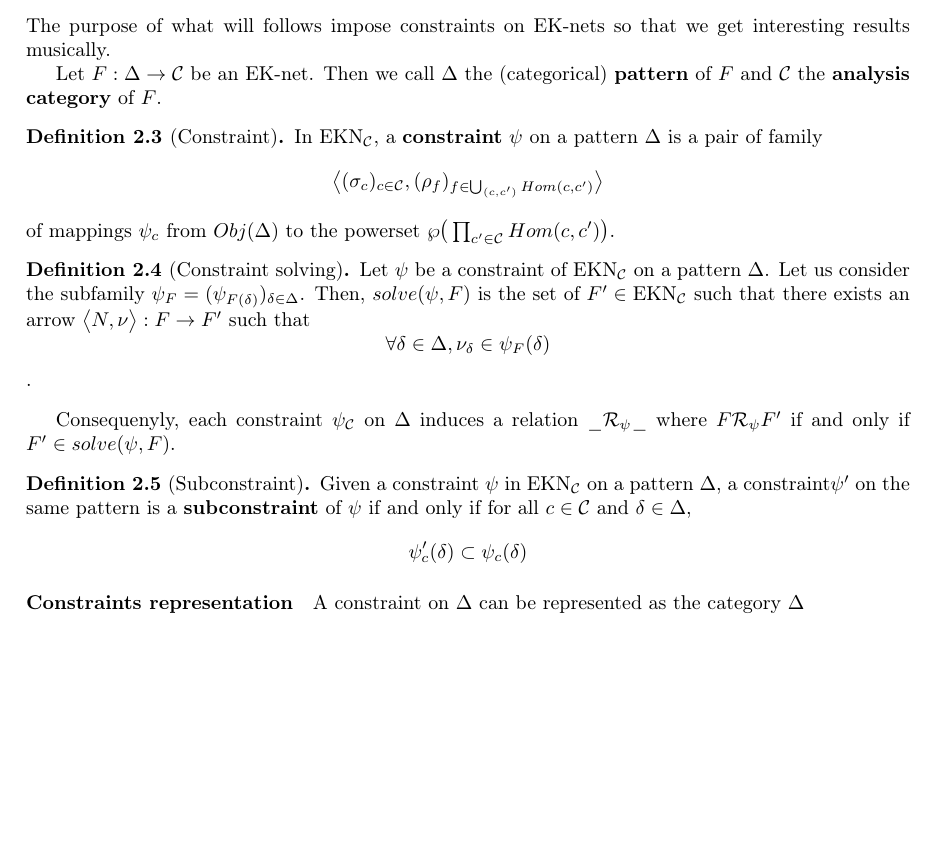
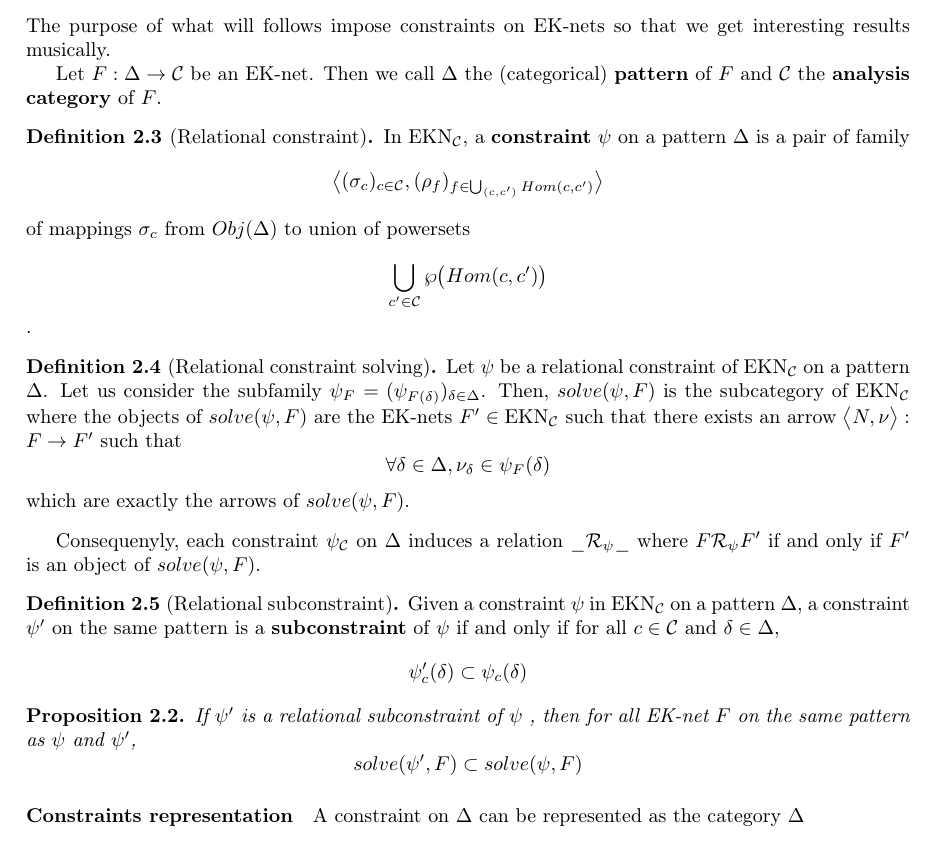
Before and after one commit to 141592653/musicat, a LaTeX thesis (report/report_Alice_RIXTE_ATIAM.tex, which reads report/EK_nets.tex): part of page 10 of 28, cut so that both start at the same text, the shorter picture padded with empty space. Compiled offline with pdfLaTeX.

Commit message:
Relational constraints

```diff
--- a/report/EK_nets.tex
+++ b/report/EK_nets.tex
@@ -114,28 +114,37 @@ The purpose of what will follows impose constraints on EK-nets so that we get in
 
 Let $F : \Delta \rightarrow \mathcal{C}$ be an EK-net. Then we call $\Delta$ the (categorical) \textbf{pattern} of $F$ and $\mathcal{C}$ the \textbf{analysis category} of $F$.
 
-\begin{defn}[Constraint]
+\begin{defn}[Relational constraint]
     In $\text{EKN}_\mathcal{C}$, a \textbf{constraint} $\psi$ on a pattern $\Delta$ is a pair of family
     $$\big<(\sigma_c)_{c\in\mathcal{C}},(\rho_f)_{f\in\bigcup_{(c,c')}Hom(c,c')}\big>$$
-     of mappings $\psi_c$ from $Obj(\Delta)$
-    to the powerset $\wp\big(\prod_{c'\in\mathcal{C}}Hom(c,c')\big)$.
+    of mappings $\sigma_c$ from $Obj(\Delta)$
+    to union of powersets
+    $$\bigcup_{c'\in\mathcal{C}}\wp\big(Hom(c,c')\big)$$.
 \end{defn}
 
 
-\begin{defn}[Constraint solving]
-    Let $\psi$ be a constraint of $\text{EKN}_\mathcal{C}$ on a pattern $\Delta$.
-    Let us consider the subfamily $\psi_F = (\psi_{F(\delta)})_{\delta\in\Delta}$. Then, $solve(\psi,F)$ is the set of $F' \in \text{EKN}_\mathcal{C}$ such that there exists an arrow $\big< N, \nu\big> : F \rightarrow F'$ such that
-    $$\forall \delta \in \Delta, \nu_\delta \in \psi_F(\delta)$$.
+\begin{defn}[Relational constraint solving]
+    Let $\psi$ be a relational constraint of $\text{EKN}_\mathcal{C}$ on a pattern $\Delta$.
+    Let us consider the subfamily $\psi_F = (\psi_{F(\delta)})_{\delta\in\Delta}$. Then, $solve(\psi,F)$ is the subcategory of
+    $\text{EKN}_\mathcal{C}$ where
+    the objects of $solve(\psi,F)$ are the EK-nets $F' \in \text{EKN}_\mathcal{C}$ such that there exists an arrow $\big< N, \nu\big> : F \rightarrow F'$ such that
+    $$\forall \delta \in \Delta, \nu_\delta \in \psi_F(\delta)$$
+    which are exactly the arrows of $solve(\psi,F)$.
 \end{defn}
 
 Consequenyly, each constraint $\psi_\mathcal{C}$ on $\Delta$ induces a relation
-$\_\mathcal{R}_\psi \_$ where $F\mathcal{R}_\psi F'$ if and only if $F'\in solve(\psi,F)$.
+$\_\mathcal{R}_\psi \_$ where $F\mathcal{R}_\psi F'$ if and only if $F'$ is an object of $solve(\psi,F)$.
 
 
-\begin{defn}[Subconstraint]
-    Given a constraint $\psi$ in $\text{EKN}_\mathcal{C}$ on a pattern $\Delta$, a constraint$\psi'$ on the same pattern is a \textbf{subconstraint} of $\psi$ if and only if for all $c\in \mathcal{C}$ and $\delta\in\Delta$,
+\begin{defn}[Relational subconstraint]
+    Given a constraint $\psi$ in $\text{EKN}_\mathcal{C}$ on a pattern $\Delta$, a constraint $\psi'$ on the same pattern is a \textbf{subconstraint} of $\psi$ if and only if for all $c\in \mathcal{C}$ and $\delta\in\Delta$,
     $$\psi'_c(\delta)\subset\psi_c(\delta)$$
 \end{defn}
+
+\begin{prop}
+    If $\psi'$ is a relational subconstraint of $\psi$ , then for all EK-net $F$ on the same pattern as $\psi$ and $\psi'$,
+    $$solve(\psi',F)\subset solve(\psi,F)$$
+\end{prop}
 
 \paragraph{Constraints representation}
 
```
